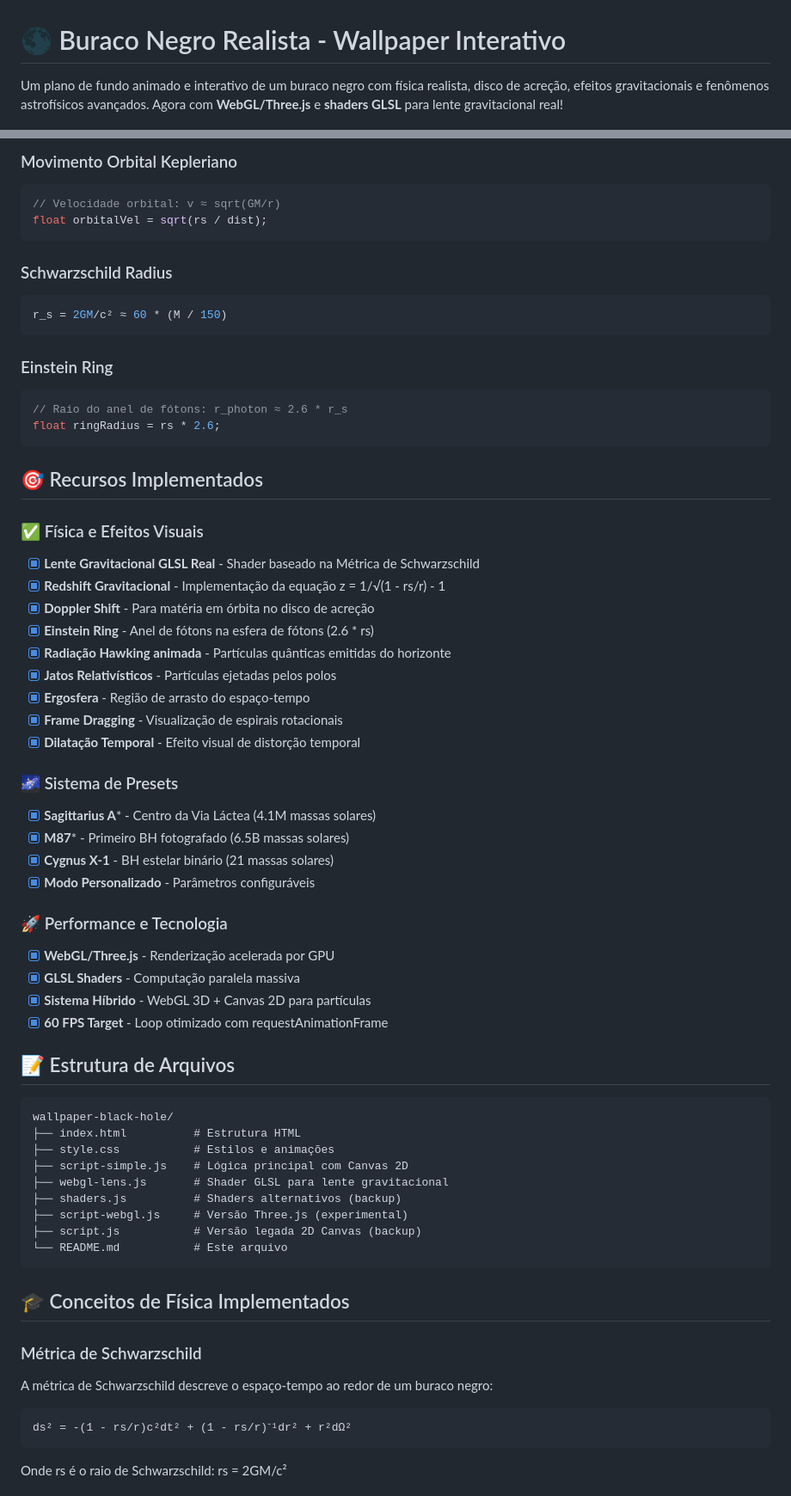
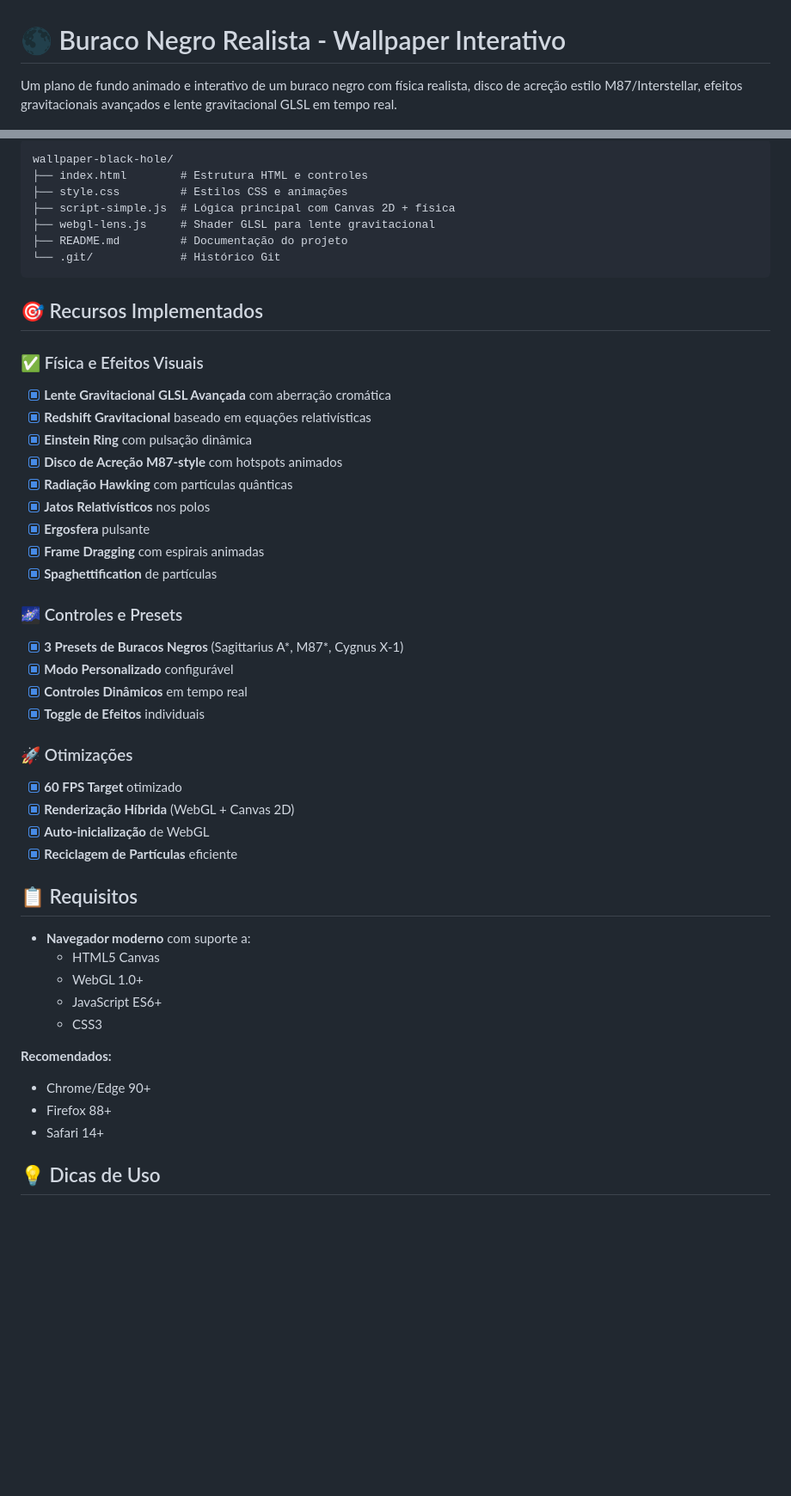
Before and after one commit to vinicius-pascoal/wallpaper-black-hole, a Markdown page: README.md, 2 parts joined by grey strips. Shown at 86% size. GitHub-like rendering; blank space fills up the shorter version.

````diff
--- a/README.md
+++ b/README.md
@@ -1,4 +1,4 @@
 # 🌑 Buraco Negro Realista - Wallpaper Interativo
 
-Um plano de fundo animado e interativo de um buraco negro com física realista, disco de acreção, efeitos gravitacionais e fenômenos astrofísicos avançados. Agora com **WebGL/Three.js** e **shaders GLSL** para lente gravitacional real!
+Um plano de fundo animado e interativo de um buraco negro com física realista, disco de acreção estilo M87/Interstellar, efeitos gravitacionais avançados e lente gravitacional GLSL em tempo real.
 
@@ -116,65 +89,49 @@ Onde:
-### Movimento Orbital Kepleriano
-```glsl
-// Velocidade orbital: v ≈ sqrt(GM/r)
-float orbitalVel = sqrt(rs / dist);
-```
-
-### Schwarzschild Radius
-```javascript
-r_s = 2GM/c² ≈ 60 * (M / 150)
-```
-
-### Einstein Ring
-```glsl
-// Raio do anel de fótons: r_photon ≈ 2.6 * r_s
-float ringRadius = rs * 2.6;
+wallpaper-black-hole/
+├── index.html        # Estrutura HTML e controles
+├── style.css         # Estilos CSS e animações
+├── script-simple.js  # Lógica principal com Canvas 2D + física
+├── webgl-lens.js     # Shader GLSL para lente gravitacional
+├── README.md         # Documentação do projeto
+└── .git/             # Histórico Git
 ```
 
 ## 🎯 Recursos Implementados
 
 ### ✅ Física e Efeitos Visuais
-- [x] **Lente Gravitacional GLSL Real** - Shader baseado na Métrica de Schwarzschild
-- [x] **Redshift Gravitacional** - Implementação da equação z = 1/√(1 - rs/r) - 1
-- [x] **Doppler Shift** - Para matéria em órbita no disco de acreção
-- [x] **Einstein Ring** - Anel de fótons na esfera de fótons (2.6 * rs)
-- [x] **Radiação Hawking animada** - Partículas quânticas emitidas do horizonte
-- [x] **Jatos Relativísticos** - Partículas ejetadas pelos polos
-- [x] **Ergosfera** - Região de arrasto do espaço-tempo
-- [x] **Frame Dragging** - Visualização de espirais rotacionais
-- [x] **Dilatação Temporal** - Efeito visual de distorção temporal
+- [x] **Lente Gravitacional GLSL Avançada** com aberração cromática
+- [x] **Redshift Gravitacional** baseado em equações relativísticas
+- [x] **Einstein Ring** com pulsação dinâmica
+- [x] **Disco de Acreção M87-style** com hotspots animados
+- [x] **Radiação Hawking** com partículas quânticas
+- [x] **Jatos Relativísticos** nos polos
+- [x] **Ergosfera** pulsante
+- [x] **Frame Dragging** com espirais animadas
+- [x] **Spaghettification** de partículas
 
-### 🌌 Sistema de Presets
-- [x] **Sagittarius A*** - Centro da Via Láctea (4.1M massas solares)
-- [x] **M87*** - Primeiro BH fotografado (6.5B massas solares)
-- [x] **Cygnus X-1** - BH estelar binário (21 massas solares)
-- [x] **Modo Personalizado** - Parâmetros configuráveis
+### 🌌 Controles e Presets
+- [x] **3 Presets de Buracos Negros** (Sagittarius A*, M87*, Cygnus X-1)
+- [x] **Modo Personalizado** configurável
+- [x] **Controles Dinâmicos** em tempo real
+- [x] **Toggle de Efeitos** individuais
 
-### 🚀 Performance e Tecnologia
-- [x] **WebGL/Three.js** - Renderização acelerada por GPU
-- [x] **GLSL Shaders** - Computação paralela massiva
-- [x] **Sistema Híbrido** - WebGL 3D + Canvas 2D para partículas
-- [x] **60 FPS Target** - Loop otimizado com requestAnimationFrame
+### 🚀 Otimizações
+- [x] **60 FPS Target** otimizado
+- [x] **Renderização Híbrida** (WebGL + Canvas 2D)
+- [x] **Auto-inicialização** de WebGL
+- [x] **Reciclagem de Partículas** eficiente
 
-## 📝 Estrutura de Arquivos
+## 📋 Requisitos
 
-```
-wallpaper-black-hole/
-├── index.html          # Estrutura HTML
-├── style.css           # Estilos e animações
-├── script-simple.js    # Lógica principal com Canvas 2D
-├── webgl-lens.js       # Shader GLSL para lente gravitacional
-├── shaders.js          # Shaders alternativos (backup)
-├── script-webgl.js     # Versão Three.js (experimental)
-├── script.js           # Versão legada 2D Canvas (backup)
-└── README.md           # Este arquivo
-```
+- **Navegador moderno** com suporte a:
+  - HTML5 Canvas
+  - WebGL 1.0+
+  - JavaScript ES6+
+  - CSS3
 
-## 🎓 Conceitos de Física Implementados
+**Recomendados:**
+- Chrome/Edge 90+
+- Firefox 88+
+- Safari 14+
 
-### Métrica de Schwarzschild
-A métrica de Schwarzschild descreve o espaço-tempo ao redor de um buraco negro:
-```
-ds² = -(1 - rs/r)c²dt² + (1 - rs/r)⁻¹dr² + r²dΩ²
-```
-Onde rs é o raio de Schwarzschild: rs = 2GM/c²
+## 💡 Dicas de Uso
 
````
Also changed, not shown: other parts of README.md (+30 -63 lines).
